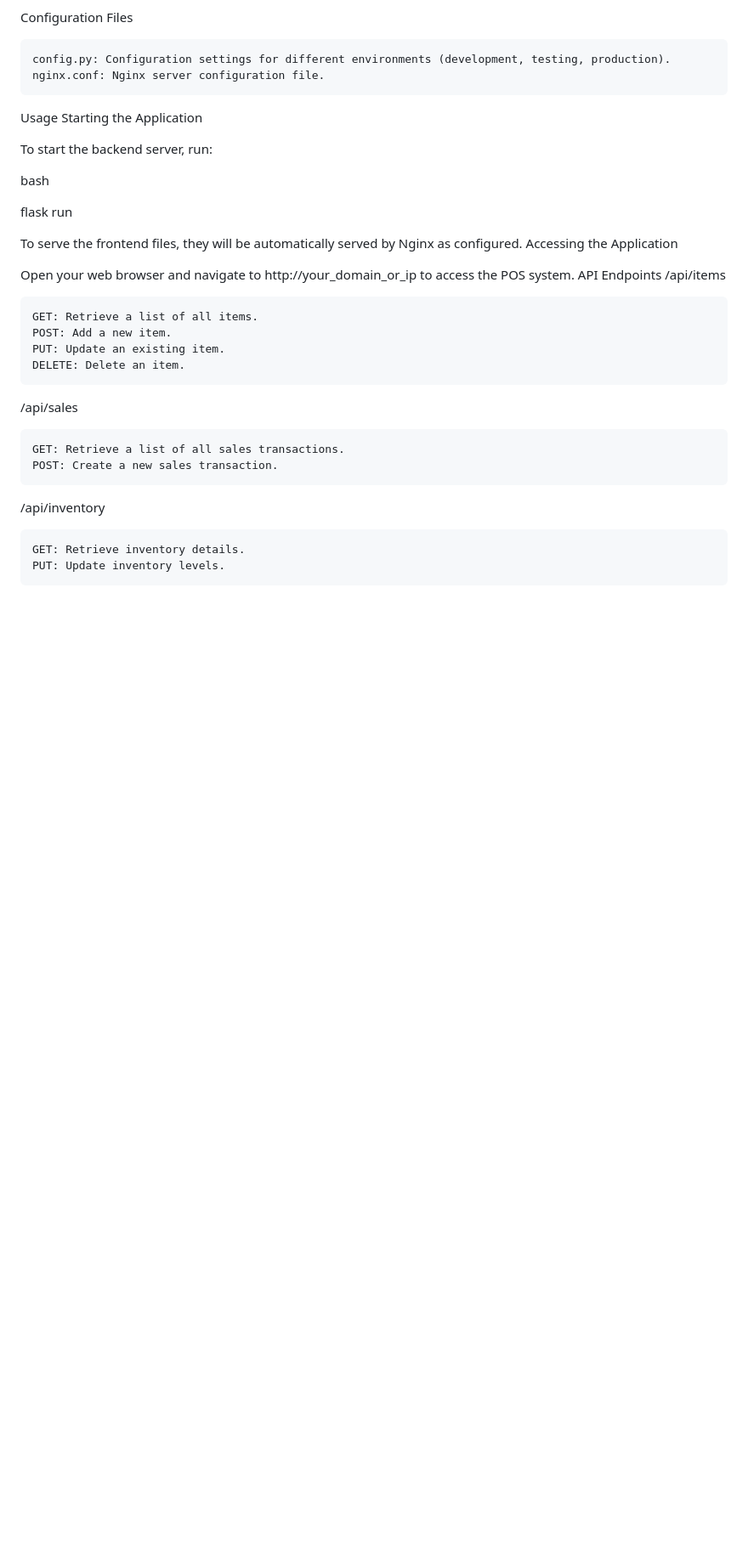
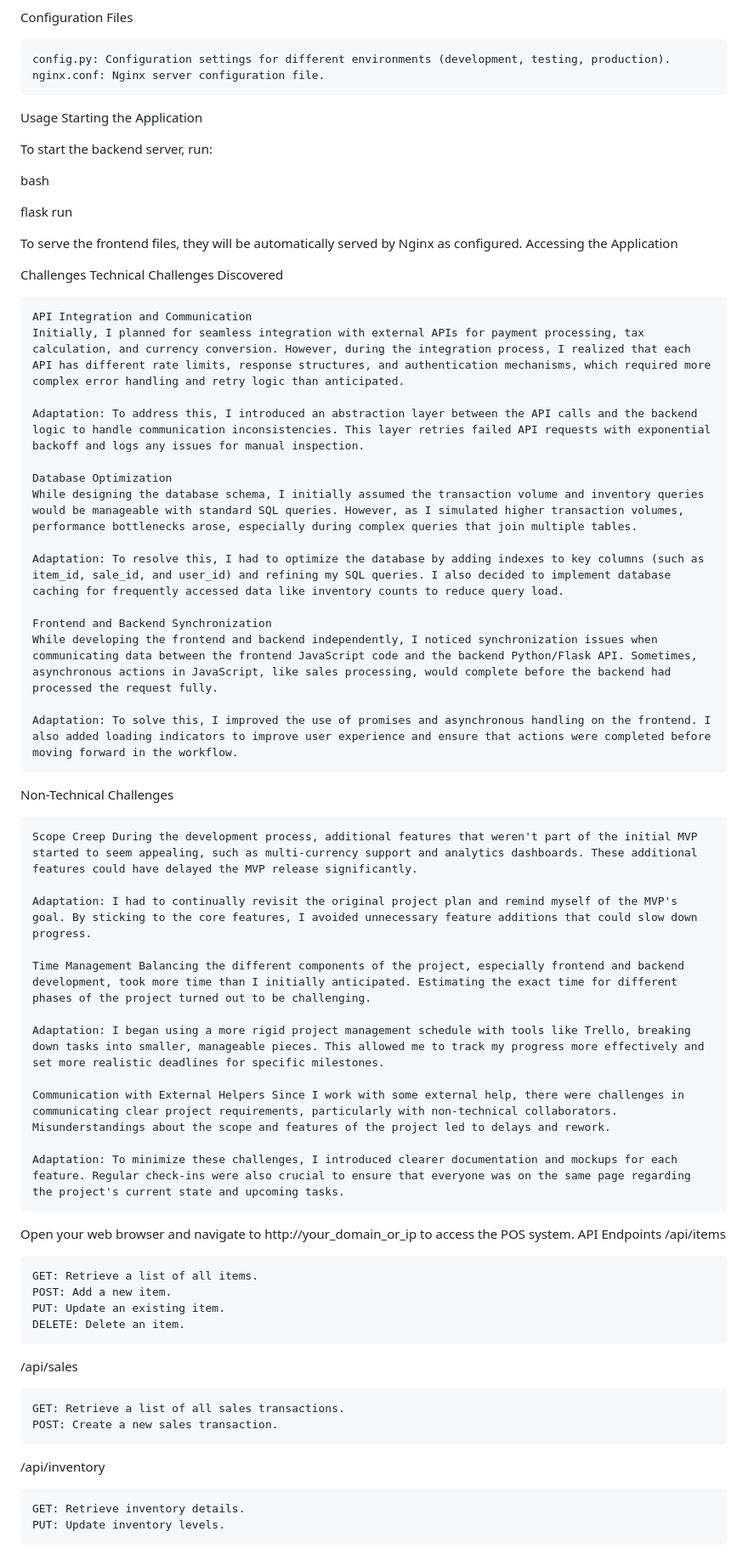
Before and after one commit to KingJ89/ALX-Project_pos_web_app, a Markdown page: README.md, the part around one of its changes. Shown at 85% size. GitHub-like rendering; blank space fills up the shorter version.

Commit message:
Task Readme amended

```diff
--- a/README.md
+++ b/README.md
@@ -102,6 +102,38 @@ flask run
 To serve the frontend files, they will be automatically served by Nginx as configured.
 Accessing the Application
 
+Challenges
+Technical Challenges Discovered
+
+    API Integration and Communication
+    Initially, I planned for seamless integration with external APIs for payment processing, tax calculation, and currency conversion. However, during the integration process, I realized that each API has different rate limits, response structures, and authentication mechanisms, which required more complex error handling and retry logic than anticipated.
+
+    Adaptation: To address this, I introduced an abstraction layer between the API calls and the backend logic to handle communication inconsistencies. This layer retries failed API requests with exponential backoff and logs any issues for manual inspection.
+
+    Database Optimization
+    While designing the database schema, I initially assumed the transaction volume and inventory queries would be manageable with standard SQL queries. However, as I simulated higher transaction volumes, performance bottlenecks arose, especially during complex queries that join multiple tables.
+
+    Adaptation: To resolve this, I had to optimize the database by adding indexes to key columns (such as item_id, sale_id, and user_id) and refining my SQL queries. I also decided to implement database caching for frequently accessed data like inventory counts to reduce query load.
+
+    Frontend and Backend Synchronization
+    While developing the frontend and backend independently, I noticed synchronization issues when communicating data between the frontend JavaScript code and the backend Python/Flask API. Sometimes, asynchronous actions in JavaScript, like sales processing, would complete before the backend had processed the request fully.
+
+    Adaptation: To solve this, I improved the use of promises and asynchronous handling on the frontend. I also added loading indicators to improve user experience and ensure that actions were completed before moving forward in the workflow.
+
+Non-Technical Challenges
+
+    Scope Creep During the development process, additional features that weren't part of the initial MVP started to seem appealing, such as multi-currency support and analytics dashboards. These additional features could have delayed the MVP release significantly.
+
+    Adaptation: I had to continually revisit the original project plan and remind myself of the MVP's goal. By sticking to the core features, I avoided unnecessary feature additions that could slow down progress.
+
+    Time Management Balancing the different components of the project, especially frontend and backend development, took more time than I initially anticipated. Estimating the exact time for different phases of the project turned out to be challenging.
+
+    Adaptation: I began using a more rigid project management schedule with tools like Trello, breaking down tasks into smaller, manageable pieces. This allowed me to track my progress more effectively and set more realistic deadlines for specific milestones.
+
+    Communication with External Helpers Since I work with some external help, there were challenges in communicating clear project requirements, particularly with non-technical collaborators. Misunderstandings about the scope and features of the project led to delays and rework.
+
+    Adaptation: To minimize these challenges, I introduced clearer documentation and mockups for each feature. Regular check-ins were also crucial to ensure that everyone was on the same page regarding the project's current state and upcoming tasks.
+
 Open your web browser and navigate to http://your_domain_or_ip to access the POS system.
 API Endpoints
 /api/items
```
Also changed, not shown: other parts of README.md (+1 -1 lines).
